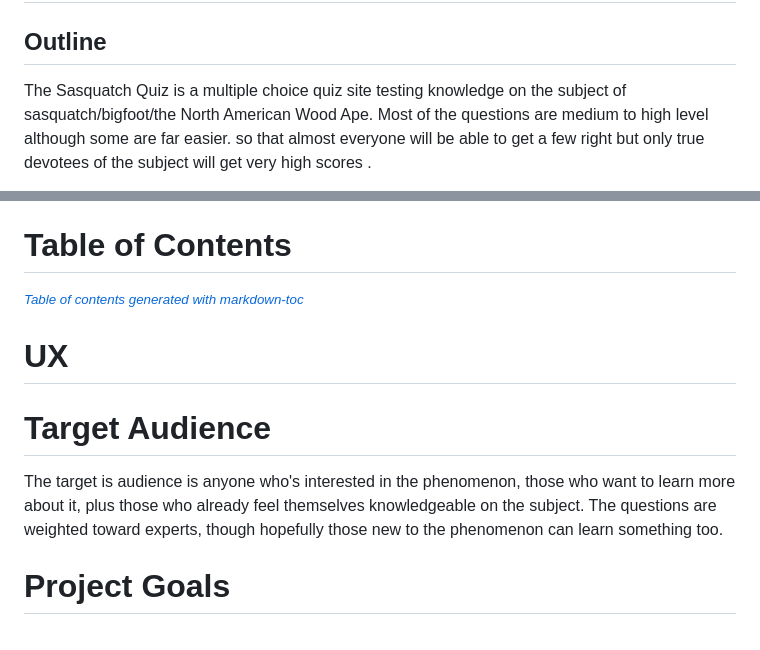
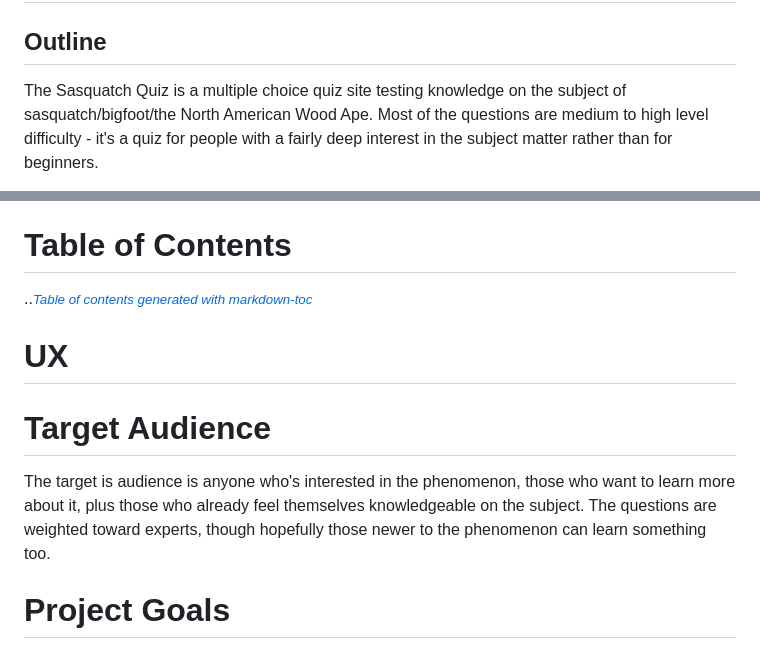
Before and after one commit to caketaster/Portfolio-Project-2, a Markdown page: README.md, 2 parts joined by grey strips. Rendered like a GitHub page.

```diff
--- a/README.md
+++ b/README.md
@@ -2,5 +2,5 @@
 
 ## Outline
 
-The Sasquatch Quiz is a multiple choice quiz site testing knowledge on the subject of sasquatch/bigfoot/the North American Wood Ape. Most of the questions are medium to high level although some are far easier. so that almost everyone will be able to get a few right but only true devotees of the subject will get very high scores .
+The Sasquatch Quiz is a multiple choice quiz site testing knowledge on the subject of sasquatch/bigfoot/the North American Wood Ape. Most of the questions are medium to high level difficulty - it's a quiz for people with a fairly deep interest in the subject matter rather than for beginners.
 
@@ -21,13 +21,13 @@ Benjamin Norman <br>
 
 # Table of Contents
 
-<small><i><a href='http://ecotrust-canada.github.io/markdown-toc/'>Table of contents generated with markdown-toc</a></i></small>
+..<small><i><a href='http://ecotrust-canada.github.io/markdown-toc/'>Table of contents generated with markdown-toc</a></i></small>
 
 # UX
 
 # Target Audience
 
-The target is audience is anyone who's interested in the phenomenon, those who want to learn more about it, plus those who already feel themselves knowledgeable on the subject. The questions are weighted toward experts, though hopefully those new to the phenomenon can learn something too.
+The target is audience is anyone who's interested in the phenomenon, those who want to learn more about it, plus those who already feel themselves knowledgeable on the subject. The questions are weighted toward experts, though hopefully those newer to the phenomenon can learn something too.
 
 # Project Goals
 
```
Also changed, not shown: other parts of README.md (+39 -41 lines), assets/images/readme/browser tab.jpg (added), assets/images/readme/browser-desk.jpg (added), assets/images/readme/browser-mob.jpg (added), assets/images/readme/screen-resolution.jpg (added), 2 other files.
